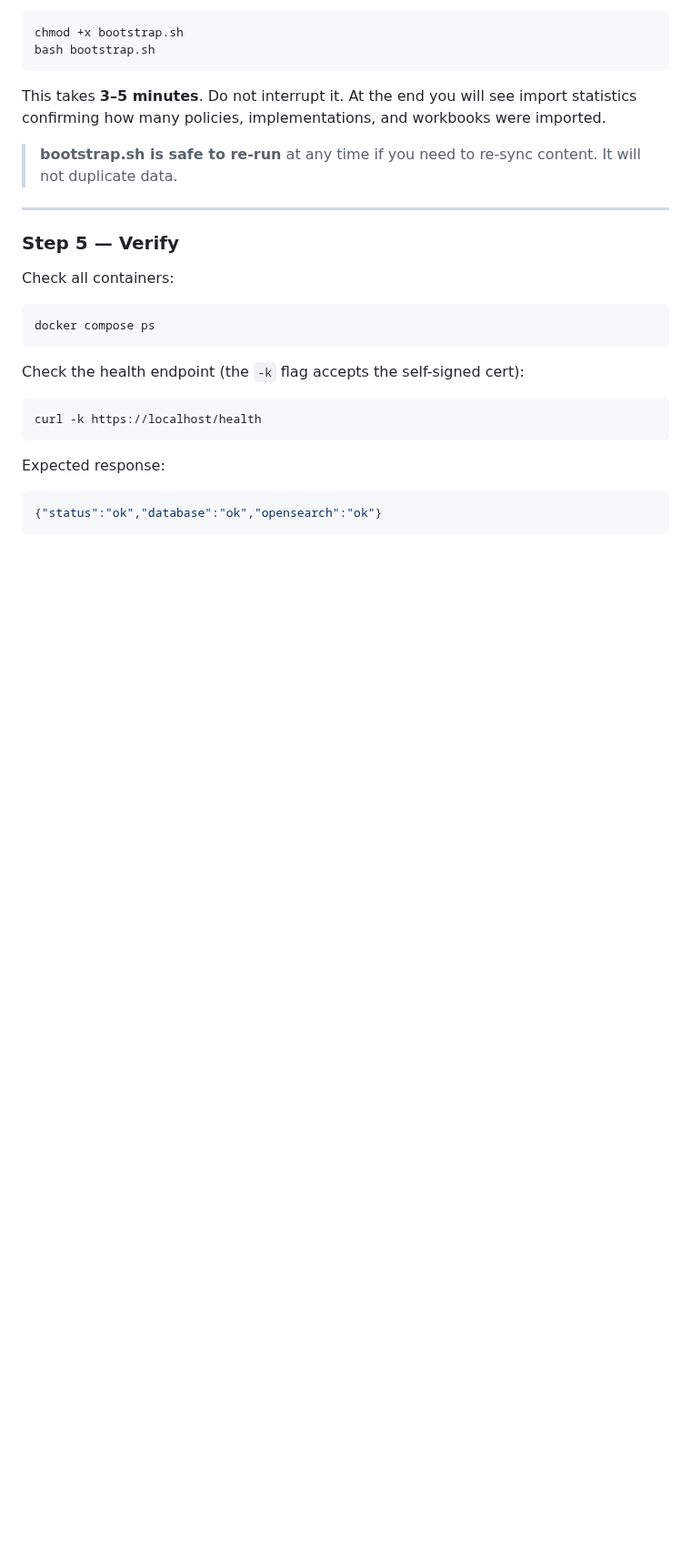
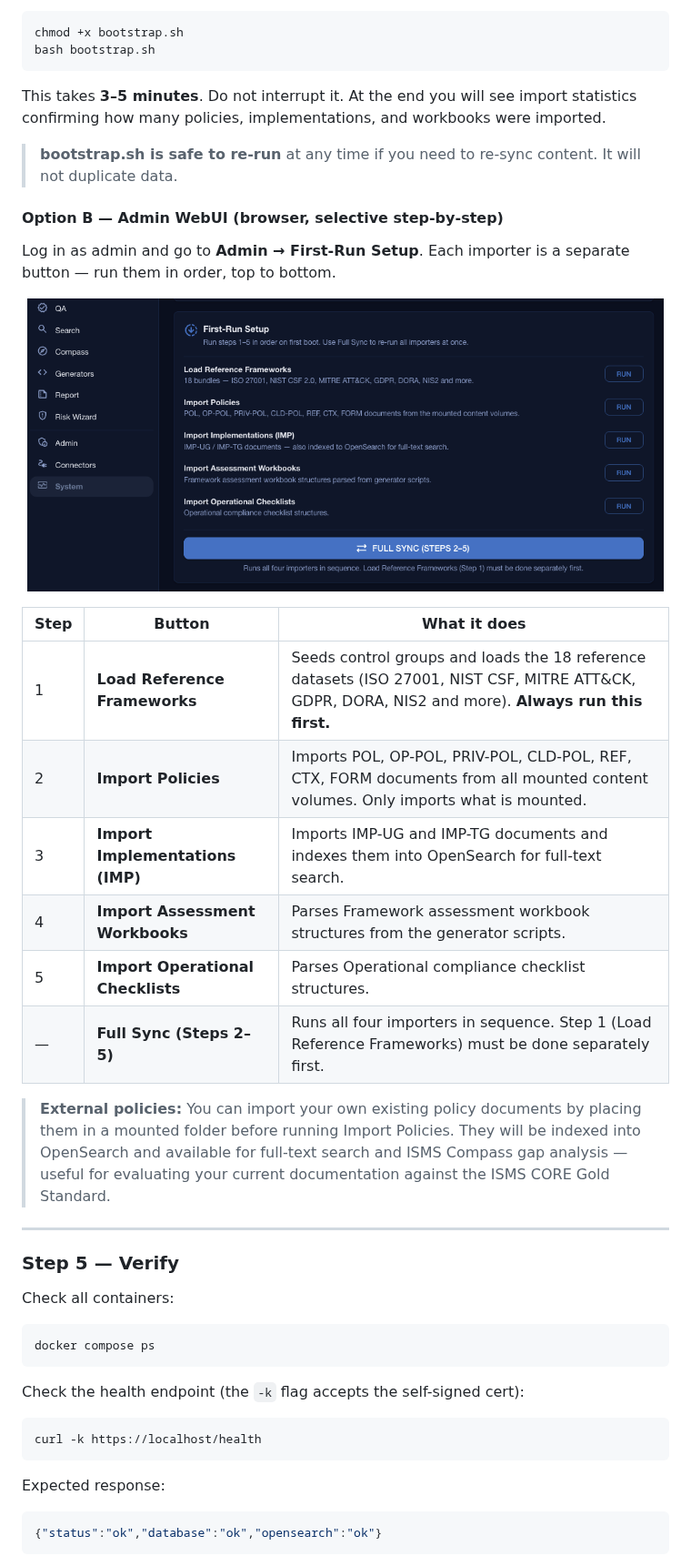
Before and after one commit to isms-core-project/isms-core-platform, a Markdown page: PLATFORM.md, the part around one of its changes. Shown at 91% size. Rendered like a GitHub page; pictures changed too: screenshots/09_isms-core_importer.png (added); blank space fills up the shorter version.

```diff
--- a/PLATFORM.md
+++ b/PLATFORM.md
@@ -340,6 +362,25 @@ bash bootstrap.sh
 This takes **3–5 minutes**. Do not interrupt it. At the end you will see import statistics confirming how many policies, implementations, and workbooks were imported.
 
 > **bootstrap.sh is safe to re-run** at any time if you need to re-sync content. It will not duplicate data.
+
+#### Option B — Admin WebUI (browser, selective step-by-step)
+
+Log in as admin and go to **Admin → First-Run Setup**. Each importer is a separate button — run them in order, top to bottom.
+
+<p align="center">
+  <img src="screenshots/09_isms-core_importer.png" width="700" alt="Admin panel — First-Run Setup with individual import buttons"/>
+</p>
+
+| Step | Button | What it does |
+|------|--------|-------------|
+| 1 | **Load Reference Frameworks** | Seeds control groups and loads the 18 reference datasets (ISO 27001, NIST CSF, MITRE ATT&CK, GDPR, DORA, NIS2 and more). **Always run this first.** |
+| 2 | **Import Policies** | Imports POL, OP-POL, PRIV-POL, CLD-POL, REF, CTX, FORM documents from all mounted content volumes. Only imports what is mounted. |
+| 3 | **Import Implementations (IMP)** | Imports IMP-UG and IMP-TG documents and indexes them into OpenSearch for full-text search. |
+| 4 | **Import Assessment Workbooks** | Parses Framework assessment workbook structures from the generator scripts. |
+| 5 | **Import Operational Checklists** | Parses Operational compliance checklist structures. |
+| — | **Full Sync (Steps 2–5)** | Runs all four importers in sequence. Step 1 (Load Reference Frameworks) must be done separately first. |
+
+> **External policies:** You can import your own existing policy documents by placing them in a mounted folder before running Import Policies. They will be indexed into OpenSearch and available for full-text search and ISMS Compass gap analysis — useful for evaluating your current documentation against the ISMS CORE Gold Standard.
 
 ---
 
```
Also changed, not shown: other parts of PLATFORM.md (+24 -2 lines).
